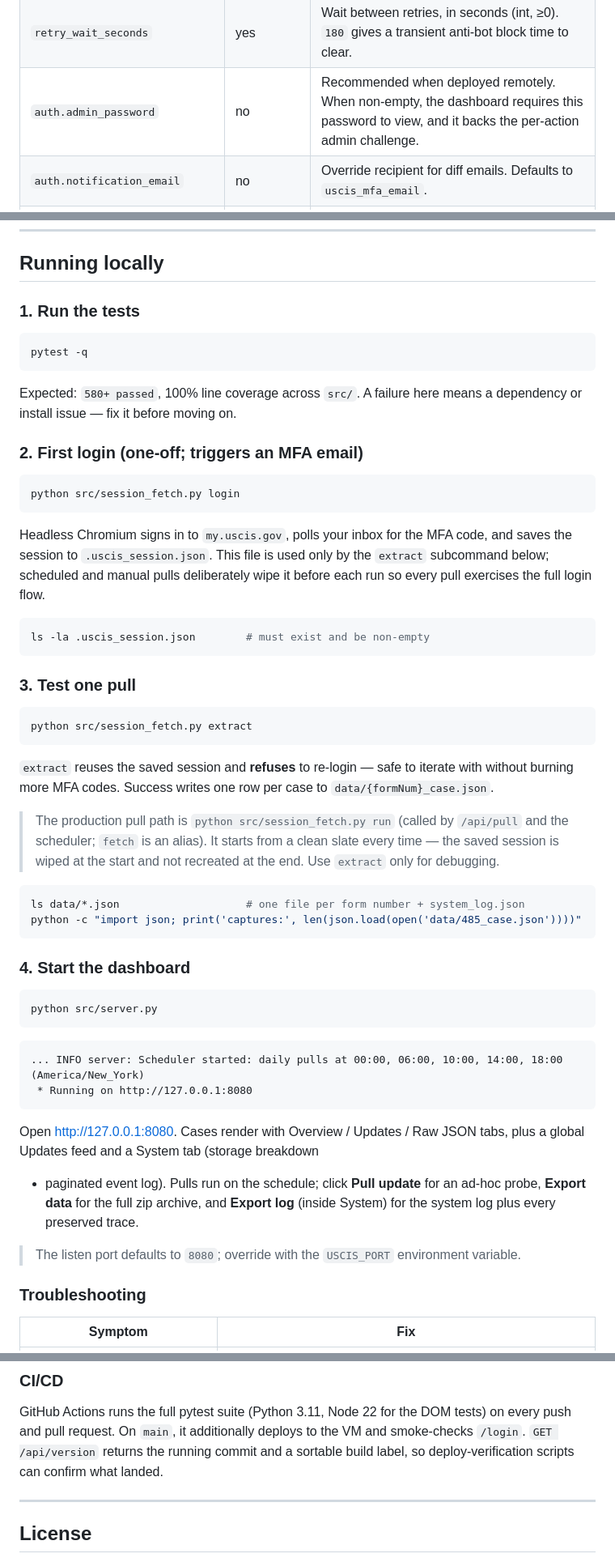
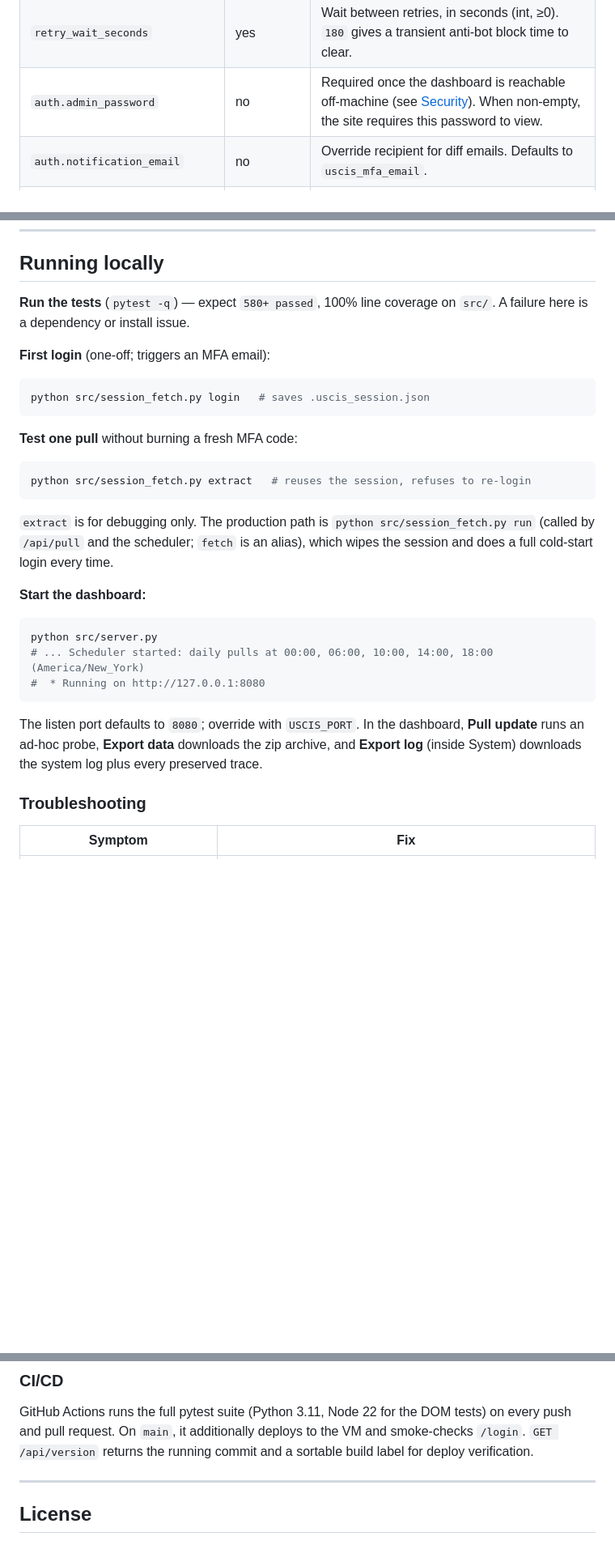
Before and after one commit to TheoLong/uscis-prober, a Markdown page: README.md, 3 parts joined by grey strips. Shown at 81% size. Drawn GitHub-style; blank space fills up the shorter version.

````diff
--- a/README.md
+++ b/README.md
@@ -351,7 +284,7 @@ Fill in `config.json`:
 | `pull_hours` | yes | Automatic-pull schedule: non-empty array of integer hours (0–23, 24h America/New_York), normalised to sorted-unique. The starter `[0, 6, 10, 14, 18]` pulls five times daily, weighted toward US daytime. No default — you must set it. |
 | `retry` | yes | Auth-failure retries per scheduled pull (int, ≥0). `2` is a good start. Only auth failures retry; timeouts and config errors do not. |
 | `retry_wait_seconds` | yes | Wait between retries, in seconds (int, ≥0). `180` gives a transient anti-bot block time to clear. |
-| `auth.admin_password` | no | Recommended when deployed remotely. When non-empty, the dashboard requires this password to view, and it backs the per-action admin challenge. |
+| `auth.admin_password` | no | Required once the dashboard is reachable off-machine (see [Security](#security)). When non-empty, the site requires this password to view. |
 | `auth.notification_email` | no | Override recipient for diff emails. Defaults to `uscis_mfa_email`. |
 | `auth.notification_from_name` | no | Display name on the diff emails. Defaults to `USCIS Prober`. |
 | `trace_successful_pulls` | no | When `true`, every pull preserves its Playwright trace. Defaults to `false`; toggle live via the Debug-mode pill in the dashboard. |
@@ -370,71 +303,38 @@ python -c "import json; c=json.load(open('config.json')); \
 
 ## Running locally
 
-### 1. Run the tests
+**Run the tests** (`pytest -q`) — expect `580+ passed`, 100% line
+coverage on `src/`. A failure here is a dependency or install issue.
+
+**First login** (one-off; triggers an MFA email):
 
 ```bash
-pytest -q
+python src/session_fetch.py login   # saves .uscis_session.json
 ```
 
-Expected: `580+ passed`, 100% line coverage across `src/`. A failure here
-means a dependency or install issue — fix it before moving on.
-
-### 2. First login (one-off; triggers an MFA email)
+**Test one pull** without burning a fresh MFA code:
 
 ```bash
-python src/session_fetch.py login
+python src/session_fetch.py extract   # reuses the session, refuses to re-login
 ```
 
-Headless Chromium signs in to `my.uscis.gov`, polls your inbox for the
-MFA code, and saves the session to `.uscis_session.json`. This file is
-used only by the `extract` subcommand below; scheduled and manual pulls
-deliberately wipe it before each run so every pull exercises the full
-login flow.
+`extract` is for debugging only. The production path is
+`python src/session_fetch.py run` (called by `/api/pull` and the
+scheduler; `fetch` is an alias), which wipes the session and does a full
+cold-start login every time.
 
-```bash
-ls -la .uscis_session.json        # must exist and be non-empty
-```
-
-### 3. Test one pull
-
-```bash
-python src/session_fetch.py extract
-```
-
-`extract` reuses the saved session and **refuses** to re-login — safe to
-iterate with without burning more MFA codes. Success writes one row per
-case to `data/{formNum}_case.json`.
-
-> The production pull path is `python src/session_fetch.py run` (called by
-> `/api/pull` and the scheduler; `fetch` is an alias). It starts from a
-> clean slate every time — the saved session is wiped at the start and
-> not recreated at the end. Use `extract` only for debugging.
-
-```bash
-ls data/*.json                    # one file per form number + system_log.json
-python -c "import json; print('captures:', len(json.load(open('data/485_case.json'))))"
-```
-
-### 4. Start the dashboard
+**Start the dashboard:**
 
 ```bash
 python src/server.py
+# ... Scheduler started: daily pulls at 00:00, 06:00, 10:00, 14:00, 18:00 (America/New_York)
+#  * Running on http://127.0.0.1:8080
 ```
 
-```
-... INFO server: Scheduler started: daily pulls at 00:00, 06:00, 10:00, 14:00, 18:00 (America/New_York)
- * Running on http://127.0.0.1:8080
-```
-
-Open <http://127.0.0.1:8080>. Cases render with Overview / Updates / Raw
-JSON tabs, plus a global Updates feed and a System tab (storage breakdown
-+ paginated event log). Pulls run on the schedule; click **Pull update**
-for an ad-hoc probe, **Export data** for the full zip archive, and
-**Export log** (inside System) for the system log plus every preserved
-trace.
-
-> The listen port defaults to `8080`; override with the `USCIS_PORT`
-> environment variable.
+The listen port defaults to `8080`; override with `USCIS_PORT`. In the
+dashboard, **Pull update** runs an ad-hoc probe, **Export data**
+downloads the zip archive, and **Export log** (inside System) downloads
+the system log plus every preserved trace.
 
 ### Troubleshooting
 
@@ -646,8 +529,7 @@ config.example.json    Template.
 GitHub Actions runs the full pytest suite (Python 3.11, Node 22 for the
 DOM tests) on every push and pull request. On `main`, it additionally
 deploys to the VM and smoke-checks `/login`. `GET /api/version` returns
-the running commit and a sortable build label, so deploy-verification
-scripts can confirm what landed.
+the running commit and a sortable build label for deploy verification.
 
 ---
 
````
Also changed, not shown: other parts of README.md (+93 -177 lines).
